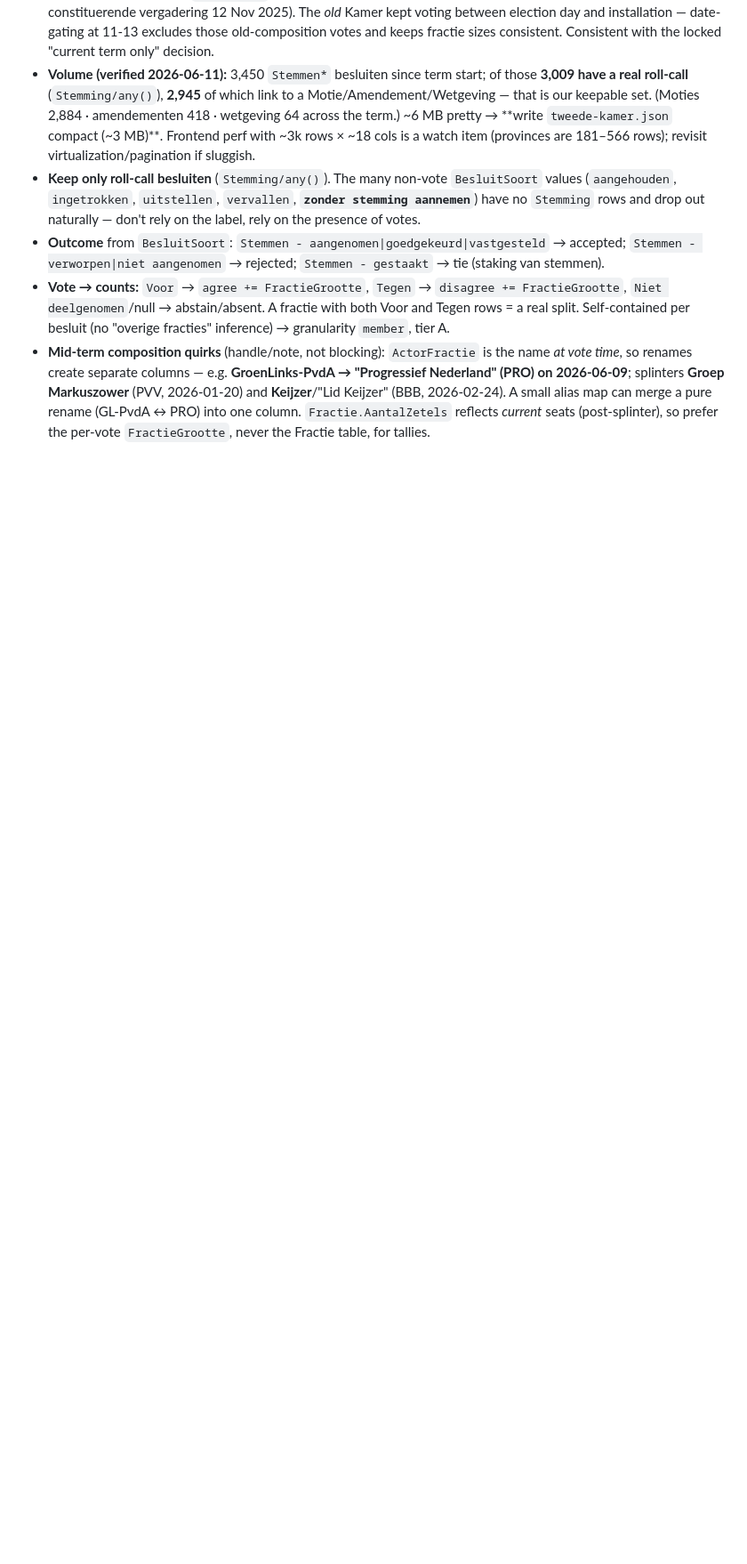
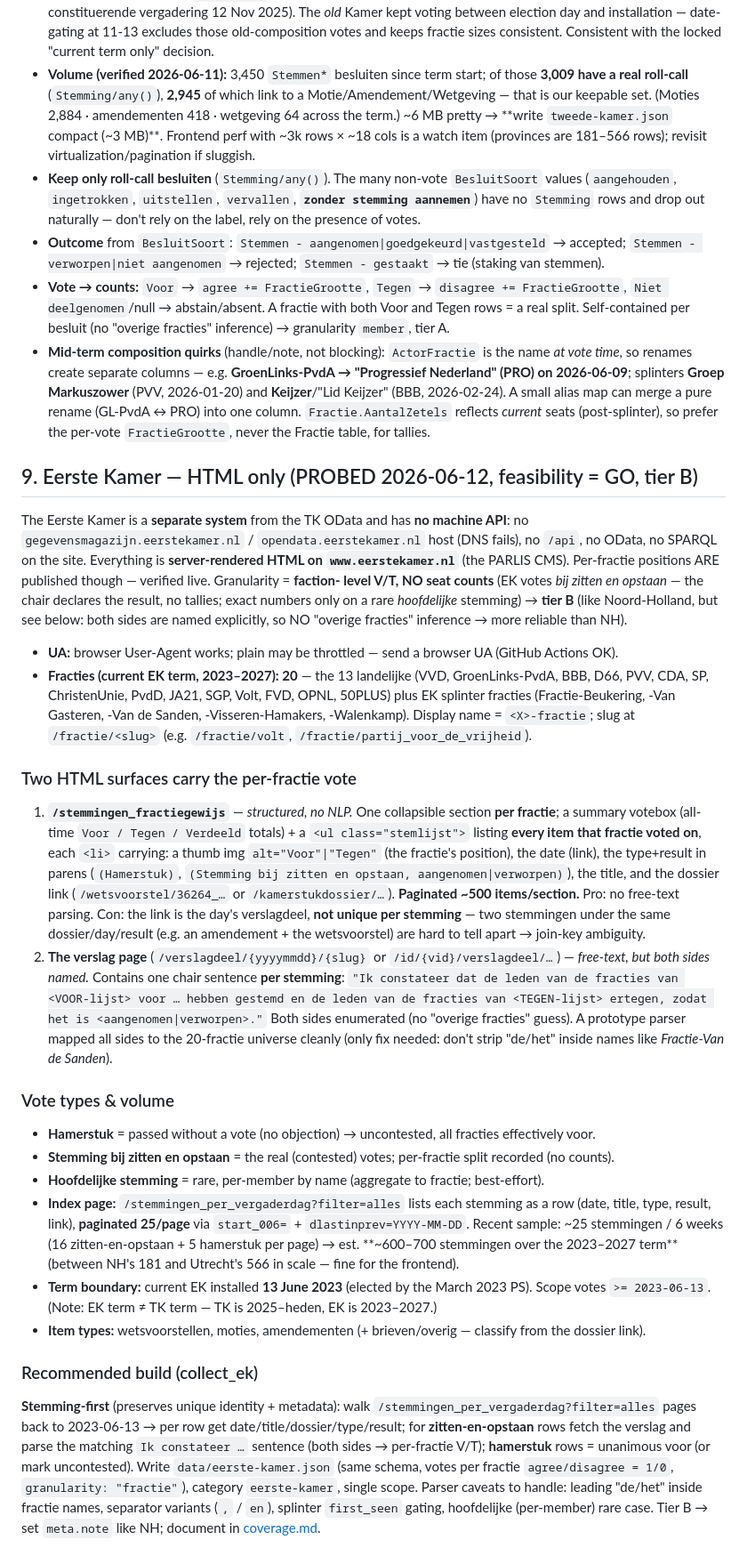
Before and after one commit to carefulCamel61097/wie-stemde-wat, a Markdown page: data-sources.md, the part around the change. Shown at 89% size. GitHub-like rendering; blank space fills up the shorter version.

```diff
--- a/data-sources.md
+++ b/data-sources.md
@@ -334,3 +334,56 @@ Server **page cap = 250 rows**; follow `@odata.nextLink` until absent. (`@odata.
   (BBB, 2026-02-24). A small alias map can merge a pure rename (GL-PvdA ↔ PRO) into one column.
   `Fractie.AantalZetels` reflects *current* seats (post-splinter), so prefer the per-vote
   `FractieGrootte`, never the Fractie table, for tallies.
+
+## 9. Eerste Kamer — HTML only (PROBED 2026-06-12, feasibility = GO, tier B)
+The Eerste Kamer is a **separate system** from the TK OData and has **no machine API**: no
+`gegevensmagazijn.eerstekamer.nl` / `opendata.eerstekamer.nl` host (DNS fails), no `/api`, no
+OData, no SPARQL on the site. Everything is **server-rendered HTML on `www.eerstekamer.nl`** (the
+PARLIS CMS). Per-fractie positions ARE published though — verified live. Granularity = **faction-
+level V/T, NO seat counts** (EK votes *bij zitten en opstaan* — the chair declares the result, no
+tallies; exact numbers only on a rare *hoofdelijke* stemming) → **tier B** (like Noord-Holland, but
+see below: both sides are named explicitly, so NO "overige fracties" inference → more reliable than NH).
+- **UA:** browser User-Agent works; plain may be throttled — send a browser UA (GitHub Actions OK).
+- **Fracties (current EK term, 2023–2027): 20** — the 13 landelijke (VVD, GroenLinks-PvdA, BBB, D66,
+  PVV, CDA, SP, ChristenUnie, PvdD, JA21, SGP, Volt, FVD, OPNL, 50PLUS) plus EK splinter fracties
+  (Fractie-Beukering, -Van Gasteren, -Van de Sanden, -Visseren-Hamakers, -Walenkamp). Display name =
+  `<X>-fractie`; slug at `/fractie/<slug>` (e.g. `/fractie/volt`, `/fractie/partij_voor_de_vrijheid`).
+
+### Two HTML surfaces carry the per-fractie vote
+1. **`/stemmingen_fractiegewijs`** — *structured, no NLP.* One collapsible section **per fractie**;
+   a summary votebox (all-time `Voor / Tegen / Verdeeld` totals) + a `<ul class="stemlijst">` listing
+   **every item that fractie voted on**, each `<li>` carrying: a thumb img `alt="Voor"|"Tegen"` (the
+   fractie's position), the date (link), the type+result in parens (`(Hamerstuk)`,
+   `(Stemming bij zitten en opstaan, aangenomen|verworpen)`), the title, and the dossier link
+   (`/wetsvoorstel/36264_…` or `/kamerstukdossier/…`). **Paginated ~500 items/section.** Pro: no
+   free-text parsing. Con: the link is the day's verslagdeel, **not unique per stemming** — two
+   stemmingen under the same dossier/day/result (e.g. an amendement + the wetsvoorstel) are hard to
+   tell apart → join-key ambiguity.
+2. **The verslag page** (`/verslagdeel/{yyyymmdd}/{slug}` or `/id/{vid}/verslagdeel/…`) — *free-text,
+   but both sides named.* Contains one chair sentence **per stemming**:
+   `"Ik constateer dat de leden van de fracties van <VOOR-lijst> voor … hebben gestemd en de leden van
+   de fracties van <TEGEN-lijst> ertegen, zodat het is <aangenomen|verworpen>."` Both sides enumerated
+   (no "overige fracties" guess). A prototype parser mapped all sides to the 20-fractie universe
+   cleanly (only fix needed: don't strip "de/het" inside names like *Fractie-Van de Sanden*).
+
+### Vote types & volume
+- **Hamerstuk** = passed without a vote (no objection) → uncontested, all fracties effectively voor.
+- **Stemming bij zitten en opstaan** = the real (contested) votes; per-fractie split recorded (no counts).
+- **Hoofdelijke stemming** = rare, per-member by name (aggregate to fractie; best-effort).
+- **Index page:** `/stemmingen_per_vergaderdag?filter=alles` lists each stemming as a row (date, title,
+  type, result, link), **paginated 25/page** via `start_006=` + `dlastinprev=YYYY-MM-DD`. Recent sample:
+  ~25 stemmingen / 6 weeks (16 zitten-en-opstaan + 5 hamerstuk per page) → est. **~600–700 stemmingen
+  over the 2023–2027 term** (between NH's 181 and Utrecht's 566 in scale — fine for the frontend).
+- **Term boundary:** current EK installed **13 June 2023** (elected by the March 2023 PS). Scope votes
+  `>= 2023-06-13`. (Note: EK term ≠ TK term — TK is 2025–heden, EK is 2023–2027.)
+- **Item types:** wetsvoorstellen, moties, amendementen (+ brieven/overig — classify from the dossier link).
+
+### Recommended build (collect_ek)
+**Stemming-first** (preserves unique identity + metadata): walk `/stemmingen_per_vergaderdag?filter=alles`
+pages back to 2023-06-13 → per row get date/title/dossier/type/result; for **zitten-en-opstaan** rows
+fetch the verslag and parse the matching `Ik constateer …` sentence (both sides → per-fractie V/T);
+**hamerstuk** rows = unanimous voor (or mark uncontested). Write `data/eerste-kamer.json` (same schema,
+votes per fractie `agree/disagree = 1/0`, `granularity: "fractie"`), category `eerste-kamer`, single
+scope. Parser caveats to handle: leading "de/het" inside fractie names, separator variants
+(`,` / ` en `), splinter `first_seen` gating, hoofdelijke (per-member) rare case. Tier B → set
+`meta.note` like NH; document in [coverage.md](coverage.md).
```
Also changed, not shown: roadmap.md (+24 -15 lines).
